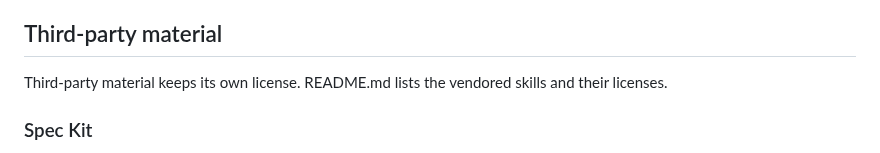
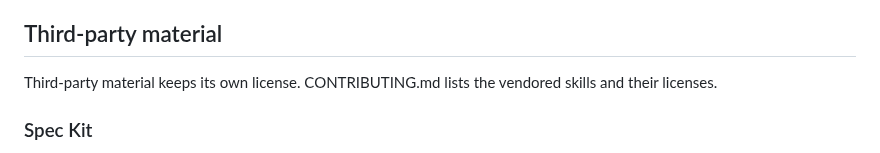
Before and after one commit to auric/arbareto, a Markdown page: NOTICE.md, the part around the change. GitHub-like rendering.

```diff
--- a/NOTICE.md
+++ b/NOTICE.md
@@ -20,7 +20,7 @@ These terms apply to Arbareto's own code and documentation. Section 7 of the GNU
 
 ## Third-party material
 
-Third-party material keeps its own license. README.md lists the vendored skills and their licenses.
+Third-party material keeps its own license. CONTRIBUTING.md lists the vendored skills and their licenses.
 
 ### Spec Kit
 
```
Also changed, not shown: CONTRIBUTING.md (added, +50 -0 lines), README.md (+61 -21 lines), SECURITY.md (added, +12 -0 lines), docs/assets/screenshots/changes-light.png (added), docs/assets/screenshots/history-dark.png (added), docs/assets/screenshots/history-light.png (added), docs/assets/social-preview.png (added), 4 other files.
